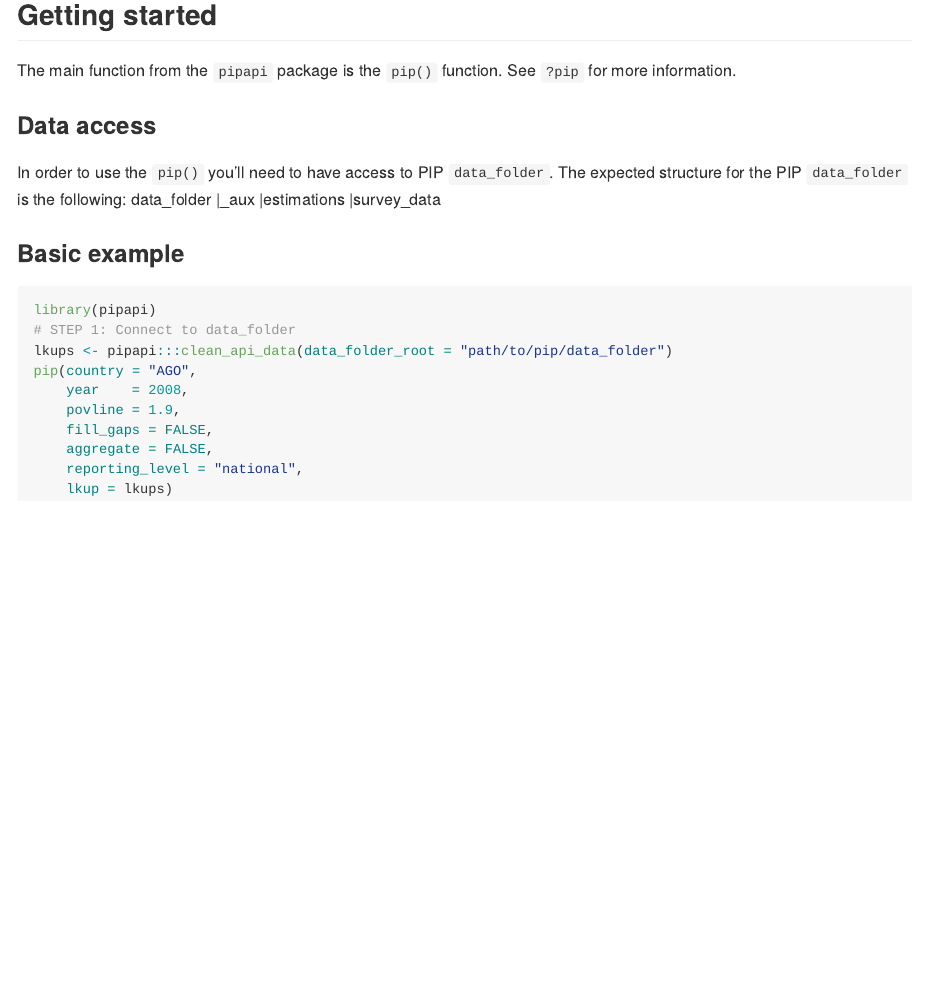
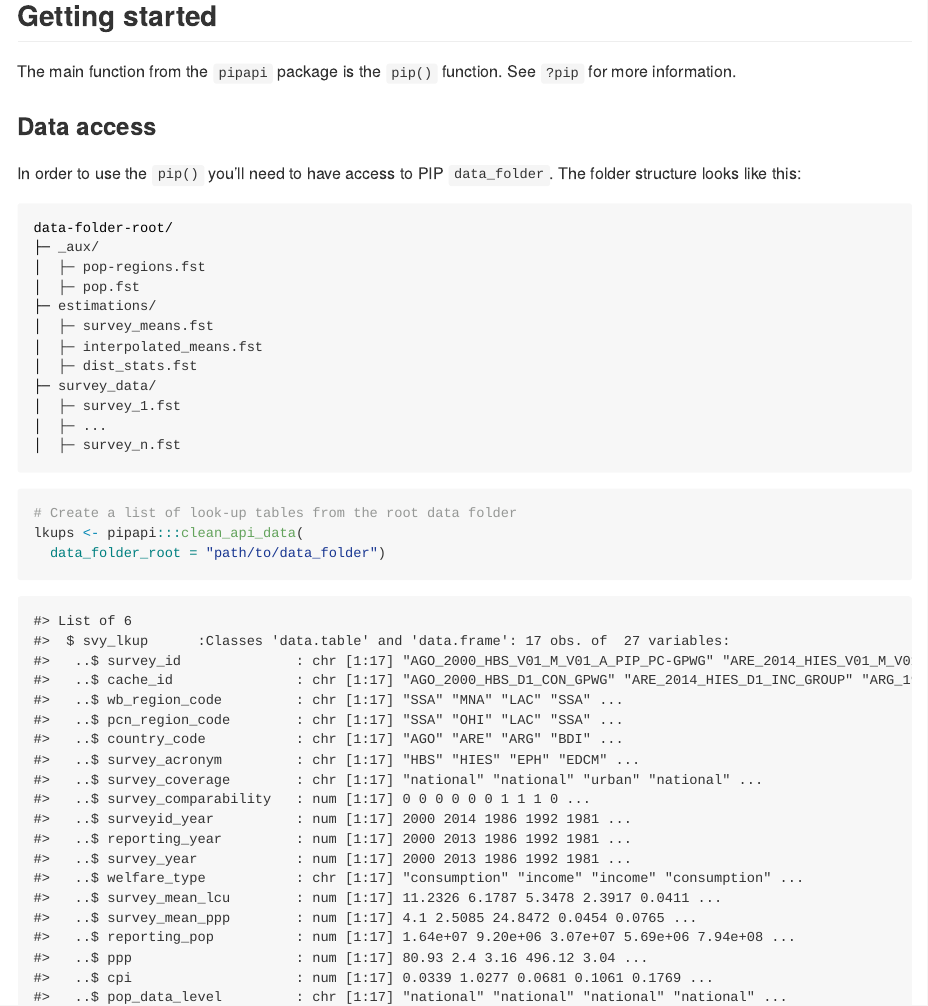
Before and after one commit to PIP-Technical-Team/pipapi, an R Markdown document (README.Rmd): the page in a window 1100 px wide, from 460 px down. The pictures show the output file README.md that the author committed with the source, drawn offline in the style of GitHub.

Commit message:
update README.md file

````diff
--- a/README.Rmd
+++ b/README.Rmd
@@ -41,11 +41,27 @@ for more information.
 ### Data access
 
 In order to use the `pip()` you'll need to have access to PIP `data_folder`.
-The expected structure for the PIP `data_folder` is the following:
-data_folder
-  |_aux
-  |estimations
-  |survey_data
+The folder structure looks like this:
+```{bash eval=FALSE, echo=TRUE}
+data-folder-root/
+├─ _aux/
+│  ├─ pop-regions.fst
+│  ├─ pop.fst
+├─ estimations/
+│  ├─ survey_means.fst
+│  ├─ interpolated_means.fst
+│  ├─ dist_stats.fst
+├─ survey_data/
+│  ├─ survey_1.fst
+│  ├─ ...
+│  ├─ survey_n.fst
+```
 
-### Basic example
-```{r example, eval=FALSE}
+```{r data-access, eval=FALSE, echo=TRUE}
+# Create a list of look-up tables from the root data folder
+lkups <- pipapi:::clean_api_data(
+  data_folder_root = "path/to/data_folder")
+```
+
+```{r data-access-2, echo=FALSE, message=FALSE, warning=FALSE}
+lkups <- pipapi:::clean_api_data(
@@ -52,11 +78,7 @@ data_folder
 library(pipapi)
-# STEP 1: Connect to data_folder
-lkups <- pipapi:::clean_api_data(data_folder_root = "path/to/pip/data_folder")
+
 pip(country = "AGO",
-    year    = 2008,
+    year = 2000,
     povline = 1.9,
-    fill_gaps = FALSE,
-    aggregate = FALSE,
-    reporting_level = "national",
     lkup = lkups)
 ```
````
Also changed, not shown: README.md, README.Rmd (10 more changed lines).
